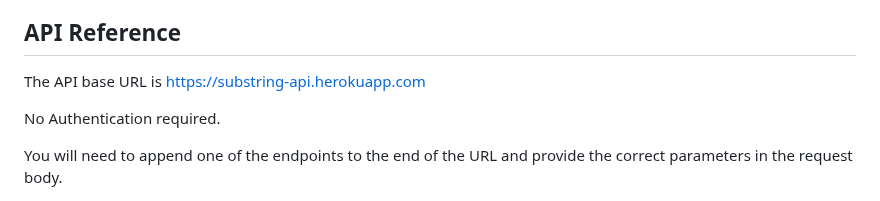
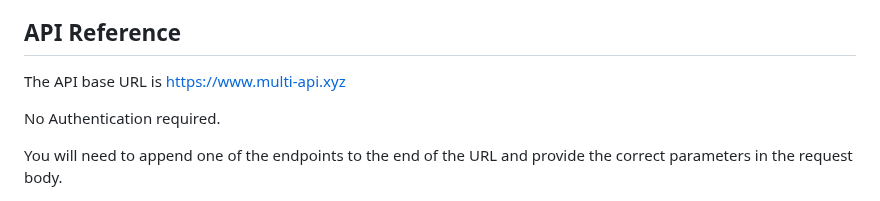
Before and after one commit to TheRealDax/multi-api, a Markdown page: README.md, the part around the change. Drawn GitHub-style.

Commit message:
Update README.md
Updated to new URL

```diff
--- a/README.md
+++ b/README.md
@@ -14,7 +14,7 @@ Convert a number from long to short or short to long (eg: 1000 > 1k OR 1k > 1000
 
 ## API Reference
 
-The API base URL is https://substring-api.herokuapp.com
+The API base URL is https://www.multi-api.xyz
 
 No Authentication required.
 
```
